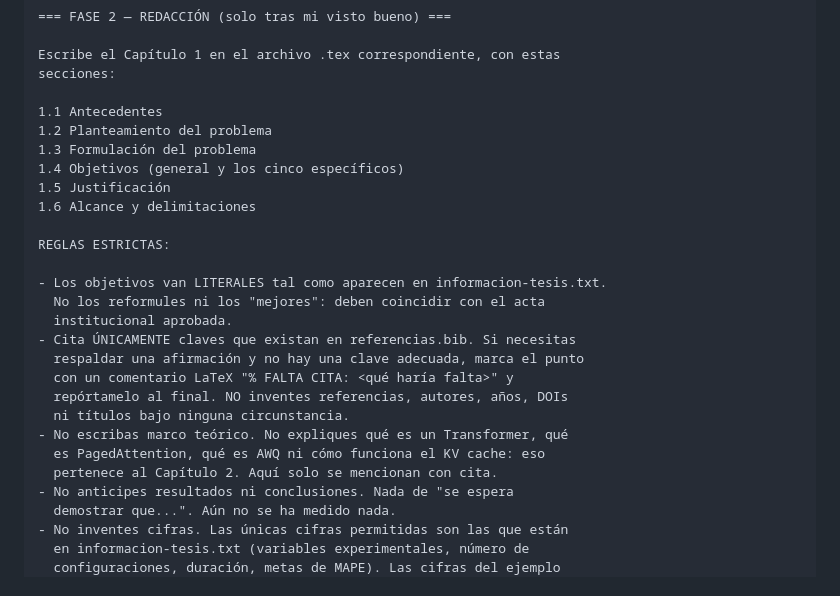
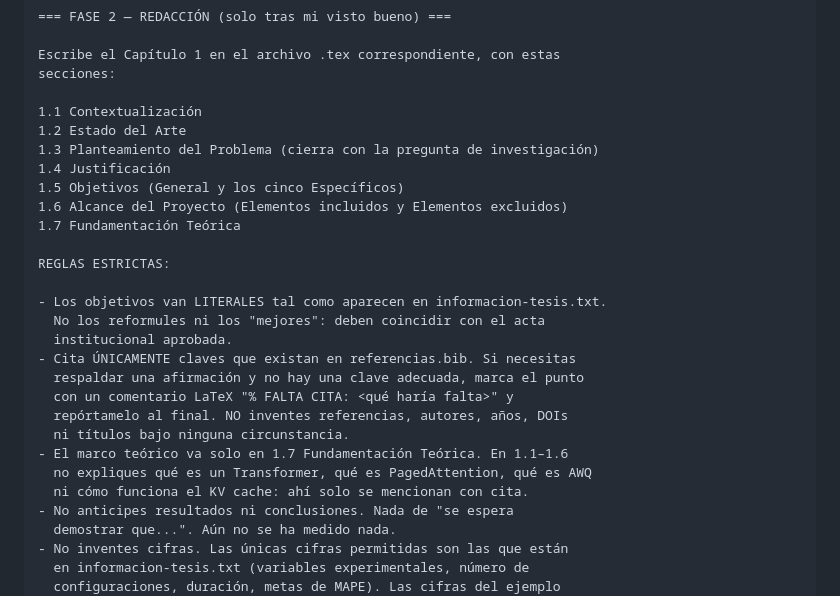
Before and after one commit to Jose14Andres/tfg-qwen-a100-memoria, a Markdown page: guia-capitulo-1_1.md, the part around one of its changes. Drawn GitHub-style.

```diff
--- a/guia-capitulo-1_1.md
+++ b/guia-capitulo-1_1.md
@@ -127,12 +132,13 @@ Detente aquí y espera mi aprobación del esquema.
 Escribe el Capítulo 1 en el archivo .tex correspondiente, con estas
 secciones:
 
-1.1 Antecedentes
-1.2 Planteamiento del problema
-1.3 Formulación del problema
-1.4 Objetivos (general y los cinco específicos)
-1.5 Justificación
-1.6 Alcance y delimitaciones
+1.1 Contextualización
+1.2 Estado del Arte
+1.3 Planteamiento del Problema (cierra con la pregunta de investigación)
+1.4 Justificación
+1.5 Objetivos (General y los cinco Específicos)
+1.6 Alcance del Proyecto (Elementos incluidos y Elementos excluidos)
+1.7 Fundamentación Teórica
 
 REGLAS ESTRICTAS:
 
@@ -144,9 +150,9 @@ REGLAS ESTRICTAS:
   con un comentario LaTeX "% FALTA CITA: <qué haría falta>" y
   repórtamelo al final. NO inventes referencias, autores, años, DOIs
   ni títulos bajo ninguna circunstancia.
-- No escribas marco teórico. No expliques qué es un Transformer, qué
-  es PagedAttention, qué es AWQ ni cómo funciona el KV cache: eso
-  pertenece al Capítulo 2. Aquí solo se mencionan con cita.
+- El marco teórico va solo en 1.7 Fundamentación Teórica. En 1.1–1.6
+  no expliques qué es un Transformer, qué es PagedAttention, qué es AWQ
+  ni cómo funciona el KV cache: ahí solo se mencionan con cita.
 - No anticipes resultados ni conclusiones. Nada de "se espera
   demostrar que...". Aún no se ha medido nada.
 - No inventes cifras. Las únicas cifras permitidas son las que están
```
Also changed, not shown: other parts of guia-capitulo-1_1.md (+23 -18 lines), ESTADO_DEL_PROYECTO.md (+2 -2 lines).
